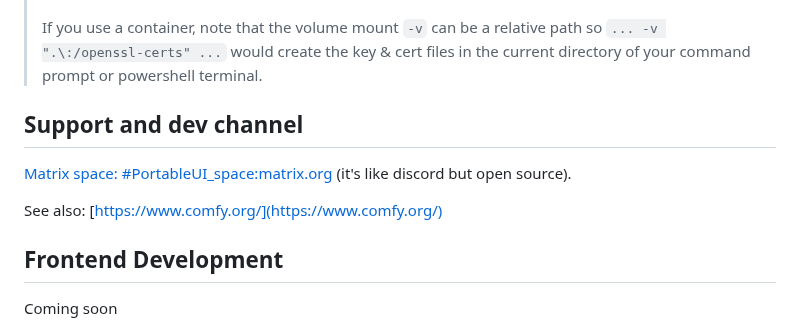
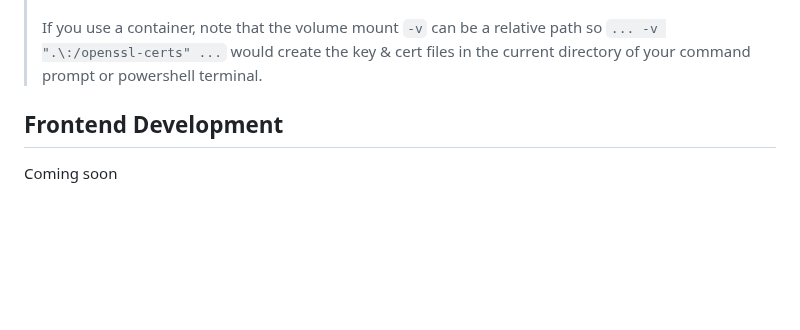
Before and after one commit to VuDucHuy2809/PortableUI, a Markdown page: README.md, the part around the change. Rendered like a GitHub page; blank space fills up the shorter version.

```diff
--- a/README.md
+++ b/README.md
@@ -208,11 +208,6 @@ Use `--tls-keyfile key.pem --tls-certfile cert.pem` to enable TLS/SSL, the app w
 > Note: Windows users can use [alexisrolland/docker-openssl](https://github.com/alexisrolland/docker-openssl) or one of the [3rd party binary distributions](https://wiki.openssl.org/index.php/Binaries) to run the command example above.
 <br/><br/>If you use a container, note that the volume mount `-v` can be a relative path so `... -v ".\:/openssl-certs" ...` would create the key & cert files in the current directory of your command prompt or powershell terminal.
 
-## Support and dev channel
-
-[Matrix space: #PortableUI_space:matrix.org](https://app.element.io/#/room/%23PortableUI_space%3Amatrix.org) (it's like discord but open source).
-
-See also: [https://www.comfy.org/](https://www.comfy.org/)
 
 ## Frontend Development
 
```
